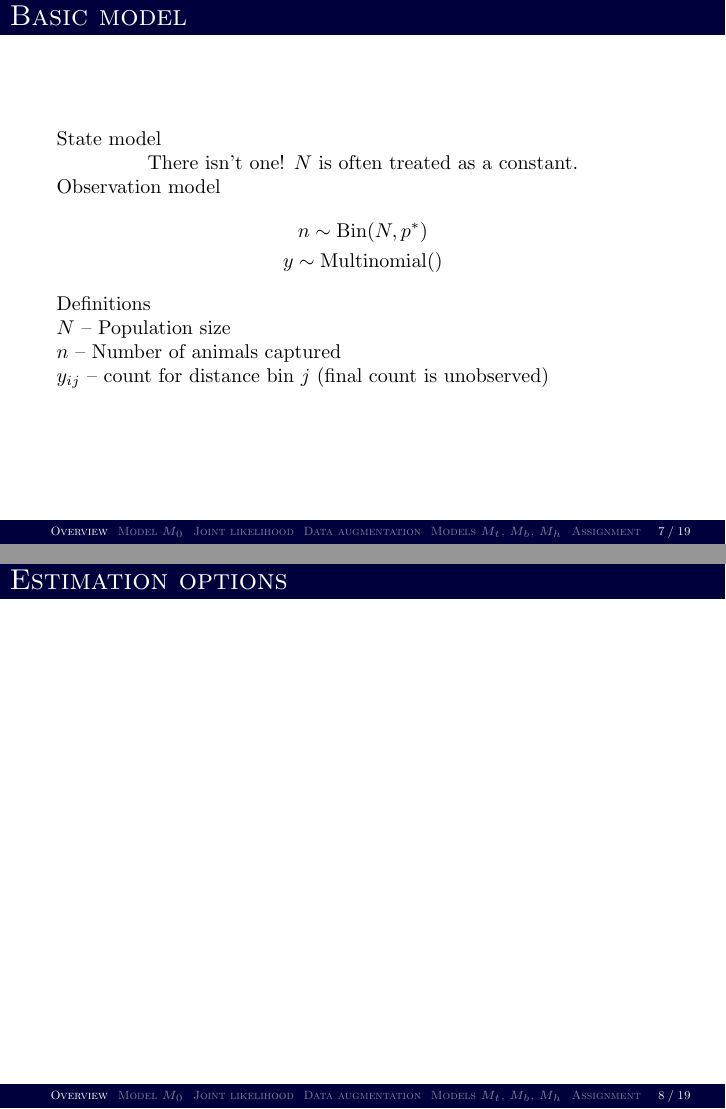
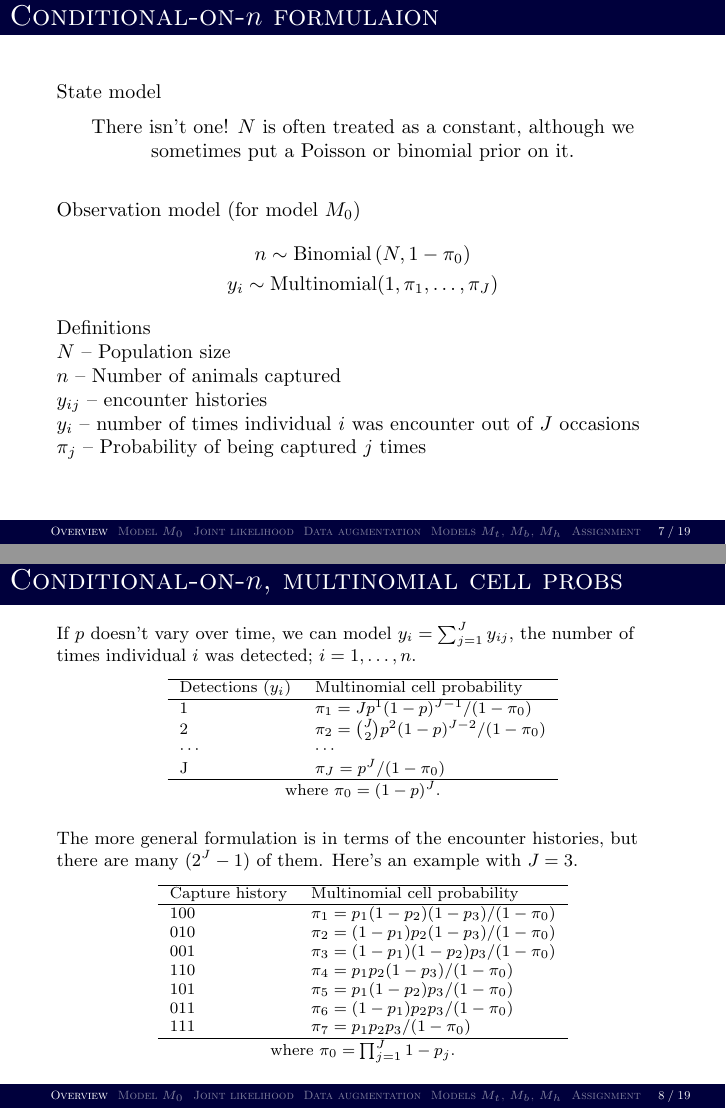
Before and after one commit to rbchan/popdy-inference, LaTeX slides (lectures/cap-recap-nonspatial/lecture-cap-recap-nonspatial.tex): pages 17 and 18 of 38 before the commit and pages 18 and 21 of 40 after it, joined at a grey line. Compiled offline with pdfLaTeX.

Commit message:
cap-recap multinomial cell probs

```diff
--- a/lectures/cap-recap-nonspatial/lecture-cap-recap-nonspatial.tex
+++ b/lectures/cap-recap-nonspatial/lecture-cap-recap-nonspatial.tex
@@ -227,25 +227,81 @@
 
 
 \begin{frame}
-  \frametitle{Basic model}
+  \frametitle{Conditional-on-$n$ formulaion}
   \small
   State model \\
+  \vspace{6pt}
   {\centering
-    There isn't one! $N$ is often treated as a constant. \\
+    There isn't one! $N$ is often treated as a constant, although we
+    sometimes put a Poisson or binomial prior on it.  \\
   }
-  Observation model
+  \pause
+  \vfill
+  Observation model (for model $M_0$)
   \begin{gather*}
-    n \sim \mathrm{Bin}(N, p^*) \\
-    y \sim \mathrm{Multinomial}()
+    n \sim \mathrm{Binomial}\left(N, 1-\pi_0\right) \\
+    y_i \sim \mathrm{Multinomial}(1, \pi_1, \dots, \pi_J)
   \end{gather*}
   \pause
+%  \vfill
   \small
   Definitions \\
   $N$ -- Population size \\
   $n$ -- Number of animals captured \\
-  $y_{ij}$ -- count for distance bin $j$ (final count is unobserved) \\
+%  $p^*$ -- probability of being captured at least once
+  $y_{ij}$ -- encounter histories \\
+  $y_i$ -- number of times individual $i$ was encounter out of $J$
+  occasions \\
+  $\pi_j$ -- Probability of being captured $j$ times
 \end{frame}
 
 
 
 \begin{frame}
+  \frametitle{Conditional-on-$n$, multinomial cell probs}
+  \footnotesize
+  If $p$ doesn't vary over time, we can model $y_i=\sum_{j=1}^J y_{ij}$,
+  the number of times individual $i$ was detected; $i=1,\dots,n$.  \\
+  \pause %\vfill
+  \scriptsize
+  \centering
+  \vspace{6pt}
+  \begin{tabular}{ll}
+    \hline
+    Detections ($y_i$) & Multinomial cell probability                       \\
+    \hline
+%      0               & $\pi_0 = (1-p)^J$                                  \\
+      1                & $\pi_1 = Jp^{1}(1-p)^{J-1}/(1-\pi_0)$ \\
+      2                & $\pi_2 = {J\choose 2}p^{2}(1-p)^{J-2}/(1-\pi_0)$ \\
+      $\cdots$         & $\cdots$                                           \\
+      J                & $\pi_J = p^{J}/(1-\pi_0)$            \\
+      \hline
+  \end{tabular}
+  \\ where $\pi_0=(1-p)^J$.
+  \pause \vfill
+  \footnotesize
+  \flushleft
+  The more general formulation is in terms of the encounter histories,
+  but there are many ($2^J-1$) of them. Here's an example with $J=3$.         \\
+%  \begin{columns}
+%    \column{0.9\paperwidth}
+  \scriptsize
+  \vspace{6pt}
+  \centering
+    \begin{tabular}{ll}
+      \hline
+      Capture history  & Multinomial cell probability                       \\
+      \hline
+%      000             & $\pi_0 = \prod_j 1-p_j/(1-\pi_0)$                  \\
+      100              & $\pi_1=p_1(1-p_2)(1-p_3)/(1-\pi_0)$                \\
+      010              & $\pi_2=(1-p_1)p_2(1-p_3)/(1-\pi_0)$                \\
+      001              & $\pi_3=(1-p_1)(1-p_2)p_3/(1-\pi_0)$                \\
+      110              & $\pi_4=p_1p_2(1-p_3)/(1-\pi_0)$                    \\
+      101              & $\pi_5=p_1(1-p_2)p_3/(1-\pi_0)$                    \\
+      011              & $\pi_6=(1-p_1)p_2p_3/(1-\pi_0)$                    \\
+      111              & $\pi_7 = p_1p_2p_3/(1-\pi_0)$                      \\
+      \hline
+    \end{tabular}
+%  \end{columns}
+  \\ where $\pi_0=\prod_{j=1}^J 1-p_j$.
+\end{frame}
```
Also changed, not shown: lectures/cap-recap-nonspatial/lecture-cap-recap-nonspatial.tex (42 more changed lines), 1 other file.
